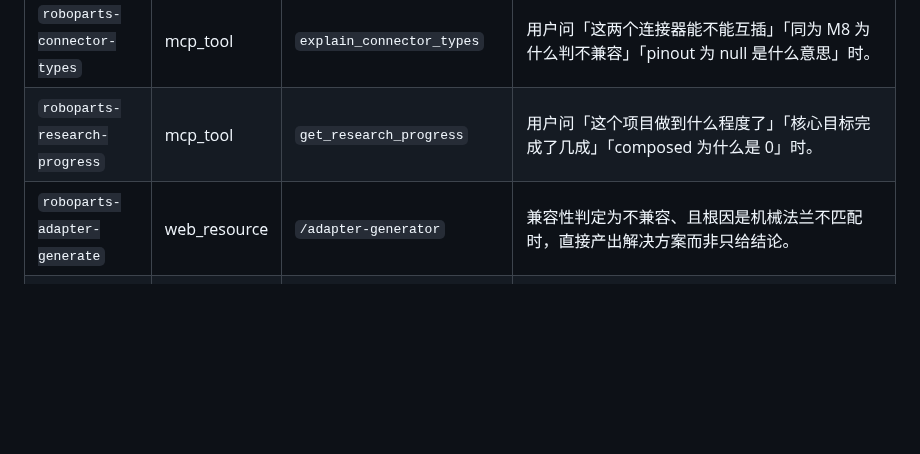
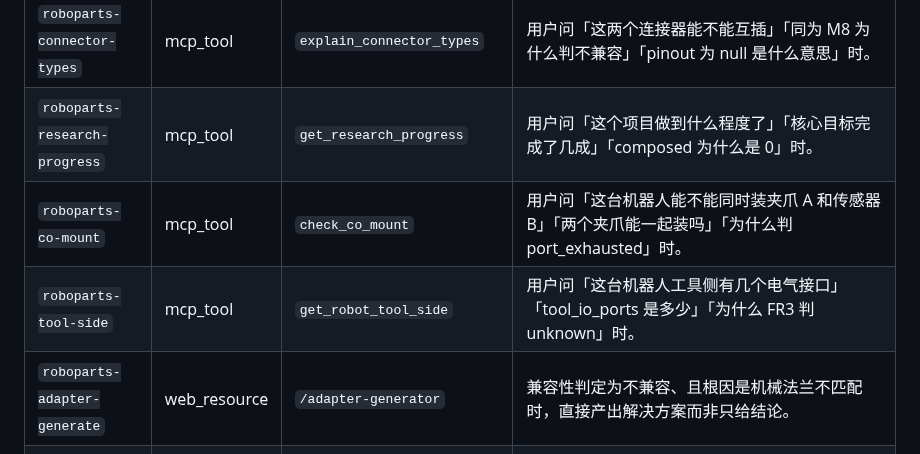
Before and after one commit to lm203688/roboparts, a Markdown page: skills/README.md, the part around the change. GitHub-like rendering; blank space fills up the shorter version.

Commit message:
feat(relation): 第三种关系类型 co_mount — composed=0 的修复（78 项全绿）

```diff
--- a/skills/README.md
+++ b/skills/README.md
@@ -30,6 +30,8 @@
 | `roboparts-evidence-mdv` | mcp_tool | `explain_evidence_mdv` | 用户问「补哪个轴最划算」「某轴还有取证价值吗」「机械声明率低是不是真问题」时。 |
 | `roboparts-connector-types` | mcp_tool | `explain_connector_types` | 用户问「这两个连接器能不能互插」「同为 M8 为什么判不兼容」「pinout 为 null 是什么意思」时。 |
 | `roboparts-research-progress` | mcp_tool | `get_research_progress` | 用户问「这个项目做到什么程度了」「核心目标完成了几成」「composed 为什么是 0」时。 |
+| `roboparts-co-mount` | mcp_tool | `check_co_mount` | 用户问「这台机器人能不能同时装夹爪 A 和传感器 B」「两个夹爪能一起装吗」「为什么判 port_exhausted」时。 |
+| `roboparts-tool-side` | mcp_tool | `get_robot_tool_side` | 用户问「这台机器人工具侧有几个电气接口」「tool_io_ports 是多少」「为什么 FR3 判 unknown」时。 |
 | `roboparts-adapter-generate` | web_resource | `/adapter-generator` | 兼容性判定为不兼容、且根因是机械法兰不匹配时，直接产出解决方案而非只给结论。 |
 | `roboparts-dataset-discovery` | dataset | `/agent-discovery.json` | 用户想下载/引用原始数据、做二次分析、或确认数据来源时。 |
 | `roboparts-supplier-risk` | methodology | `/docs/supplier-risk.html` | 用户问「这家供应商靠谱吗」「这个价格是不是太低了」「哪些零件数据存疑」时，给出可审计的风险结论而非拍脑袋。 |
```
